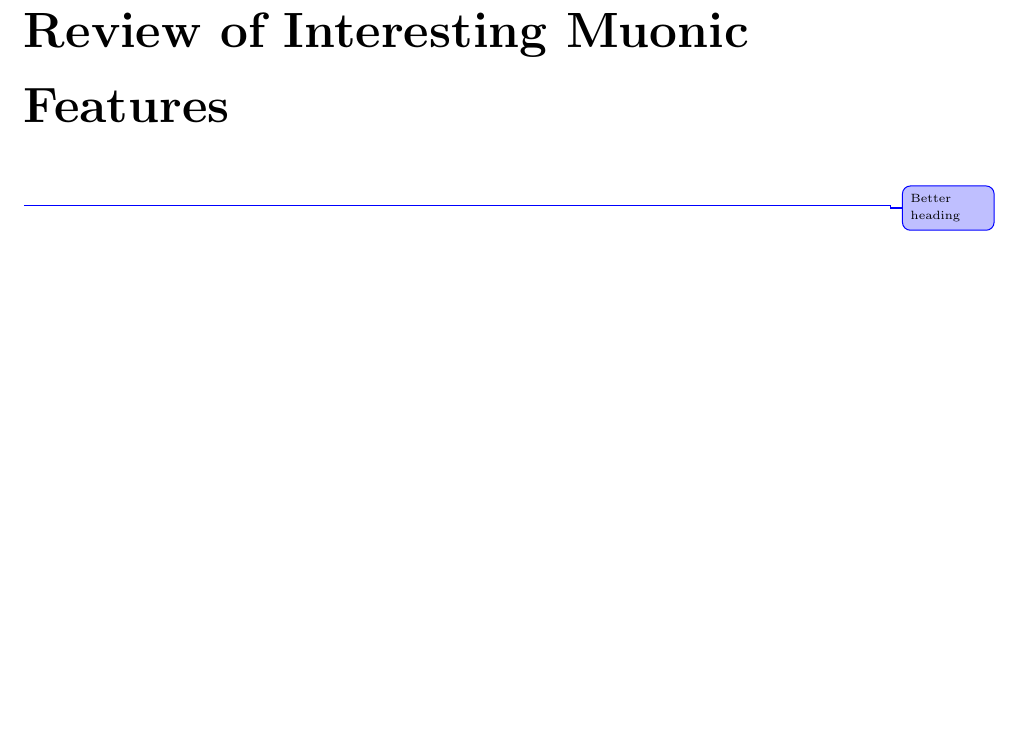
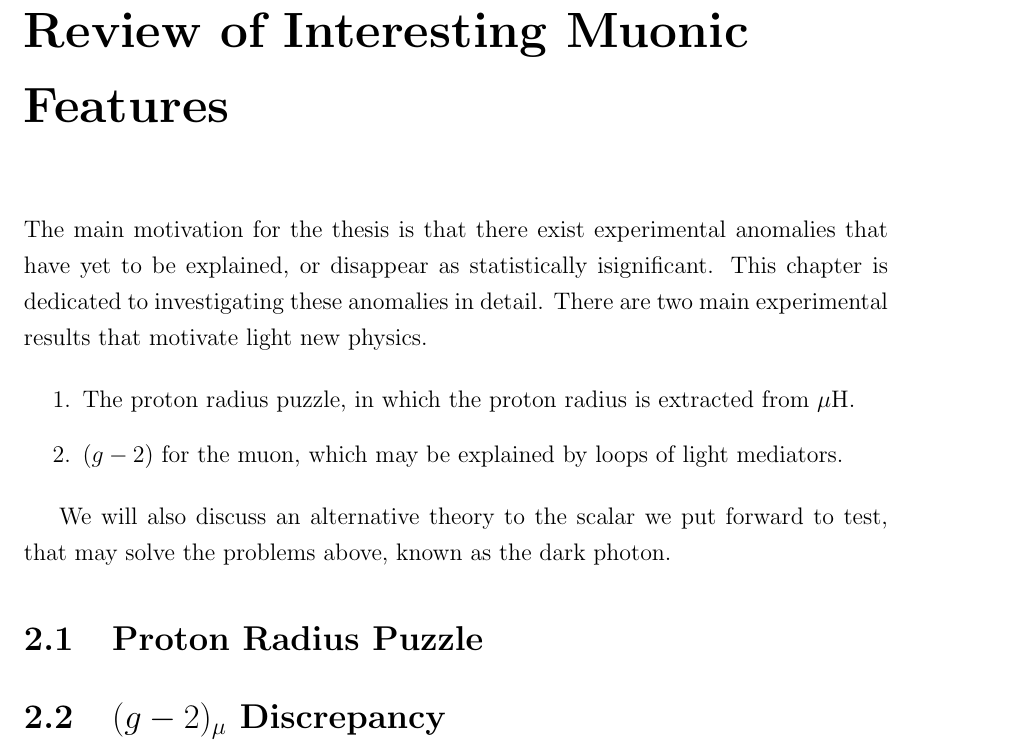
Before and after one commit to drglove/masters-thesis, a LaTeX thesis (thesis.tex, which reads chapters/2/chapter_review.tex, chapters/2/sec_gmuon.tex, chapters/2/sec_protonradius.tex): part of page 16 of 63 before the commit and part of page 17 of 64 after it, cut so that both start at the same text, the shorter picture padded with empty space. Compiled offline with pdfLaTeX.

Commit message:
Start review

```diff
--- a/chapters/2/chapter_review.tex
+++ b/chapters/2/chapter_review.tex
@@ -1,9 +1,16 @@
-\startchapter{Review of Interesting Muonic Features}\change{Better heading}
+\startchapter{Review of Interesting Muonic Features}
 \label{chapter:review}
 
-\newlength{\savedunitlength}
-\setlength{\unitlength}{2em}
+The main motivation for the thesis is that there exist experimental anomalies that have yet to be explained, or disappear as statistically isignificant.
+This chapter is dedicated to investigating these anomalies in detail.
+There are two main experimental results that motivate light new physics.
 
+\begin{enumerate}
+    \item The proton radius puzzle, in which the proton radius is extracted from $\mu\textrm{H}$.
+    \item $(g-2)$ for the muon, which may be explained by loops of light mediators.
+\end{enumerate}
 
+We will also discuss an alternative theory to the scalar we put forward to test, that may solve the problems above, known as the dark photon.
 
-\setlength{\unitlength}{\savedunitlength}
+\input chapters/2/sec_protonradius
+\input chapters/2/sec_gmuon
--- /dev/null
+++ b/chapters/2/sec_gmuon.tex
@@ -0,0 +1 @@
+\section{$(g-2)_\mu$ Discrepancy}
--- /dev/null
+++ b/chapters/2/sec_protonradius.tex
@@ -0,0 +1 @@
+\section{Proton Radius Puzzle}
```
